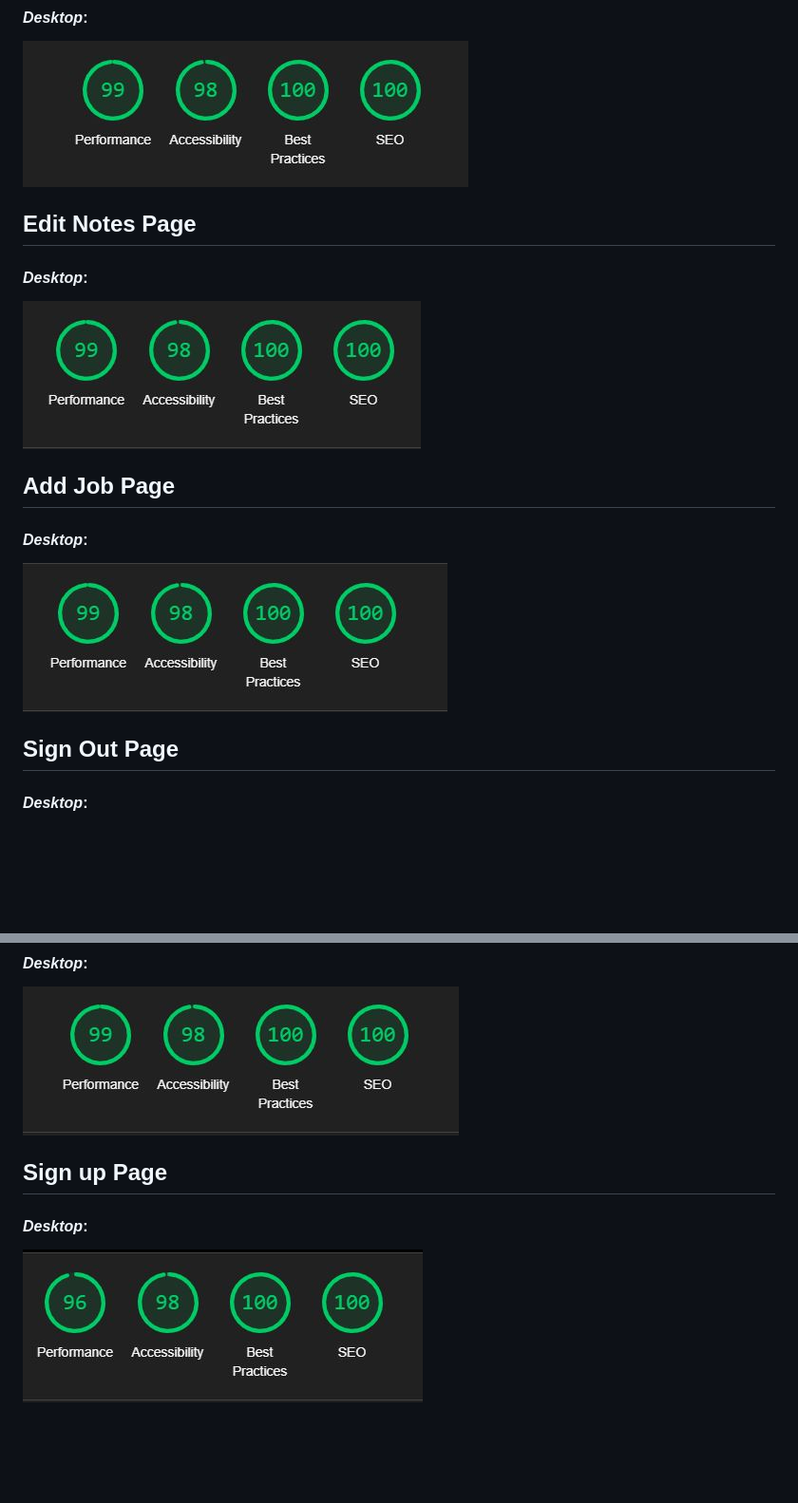
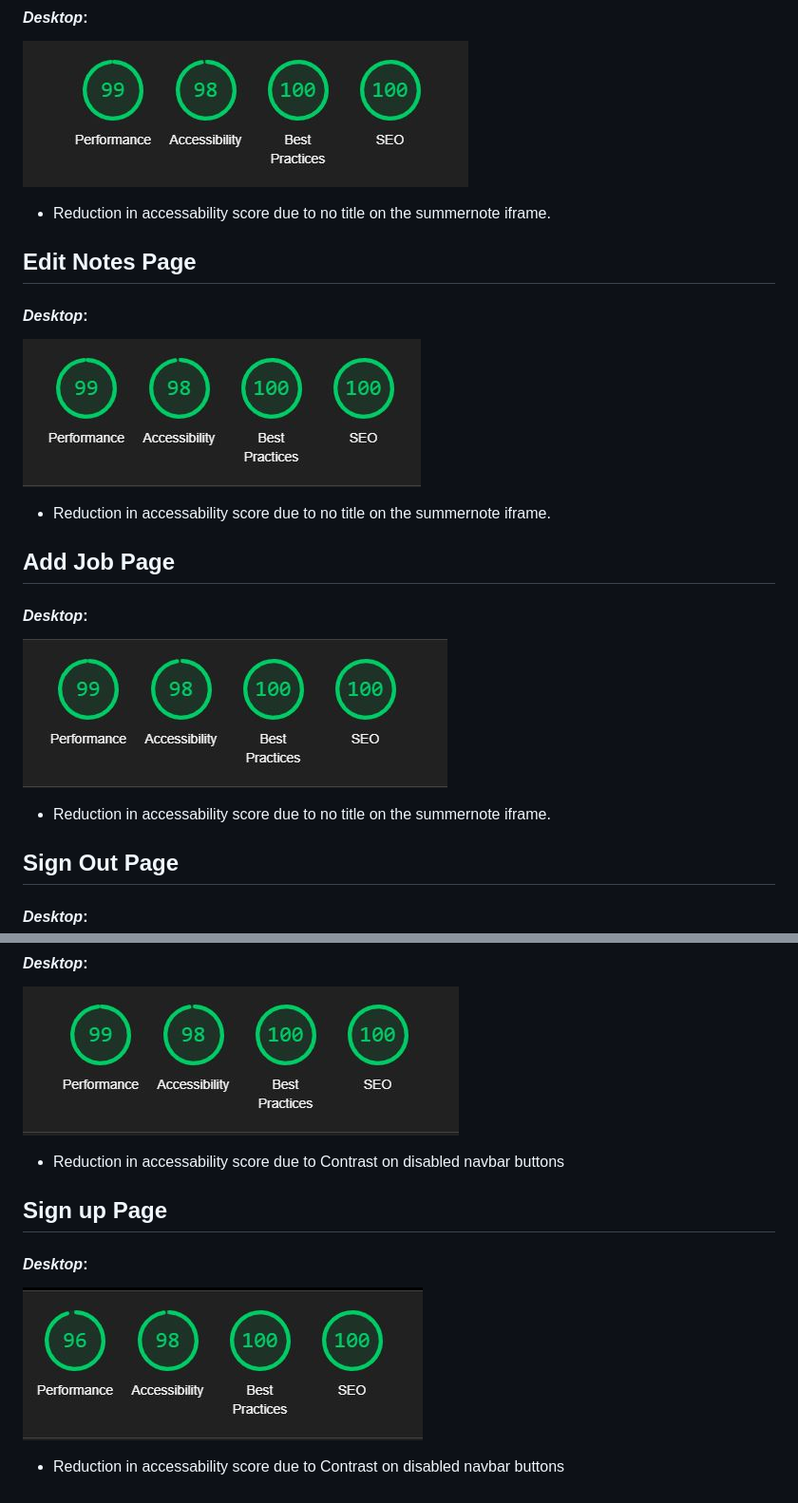
Before and after one commit to dnlbowers/jobs-a-gooden, a Markdown page: TESTING.md, 2 parts joined by grey strips. Shown: that part at 95% size. GitHub-like rendering; blank space fills up the shorter version.

```diff
--- a/TESTING.md
+++ b/TESTING.md
@@ -146,14 +146,17 @@ The lighthouse score also confirmed the poor contrast scores on the nav bar item
 ## Add Insights Page
 #### *Desktop*:
 ![add insights score](docs/images/lighthouse/add-insight.JPG)
+* Reduction in accessability score due to no title on the summernote iframe.
 
 ## Edit Notes Page
 #### *Desktop*:
 ![edit note score](docs/images/lighthouse/edit-note.JPG)
+* Reduction in accessability score due to no title on the summernote iframe.
 
 ## Add Job Page
 #### *Desktop*:
 ![add job score](docs/images/lighthouse/add-job.JPG)
+* Reduction in accessability score due to no title on the summernote iframe.
 
 ## Sign Out Page
 #### *Desktop*:
@@ -162,7 +165,9 @@ The lighthouse score also confirmed the poor contrast scores on the nav bar item
 ## Sign in Page
 #### *Desktop*:
 ![sign in score](docs/images/lighthouse/sign-in.JPG)
+* Reduction in accessability score due to Contrast on disabled navbar buttons
 
 ## Sign up Page
 #### *Desktop*:
 ![sign up score](docs/images/lighthouse/register.JPG)
+* Reduction in accessability score due to Contrast on disabled navbar buttons
```
Also changed, not shown: other parts of TESTING.md (+1 -1 lines), docs/images/lighthouse/full-spec-notes.JPG, docs/images/lighthouse/full-spec.JPG, docs/images/lighthouse/home-in.JPG, docs/images/lighthouse/home-out.JPG, docs/images/lighthouse/saved-jobs.JPG, 2 other files.
